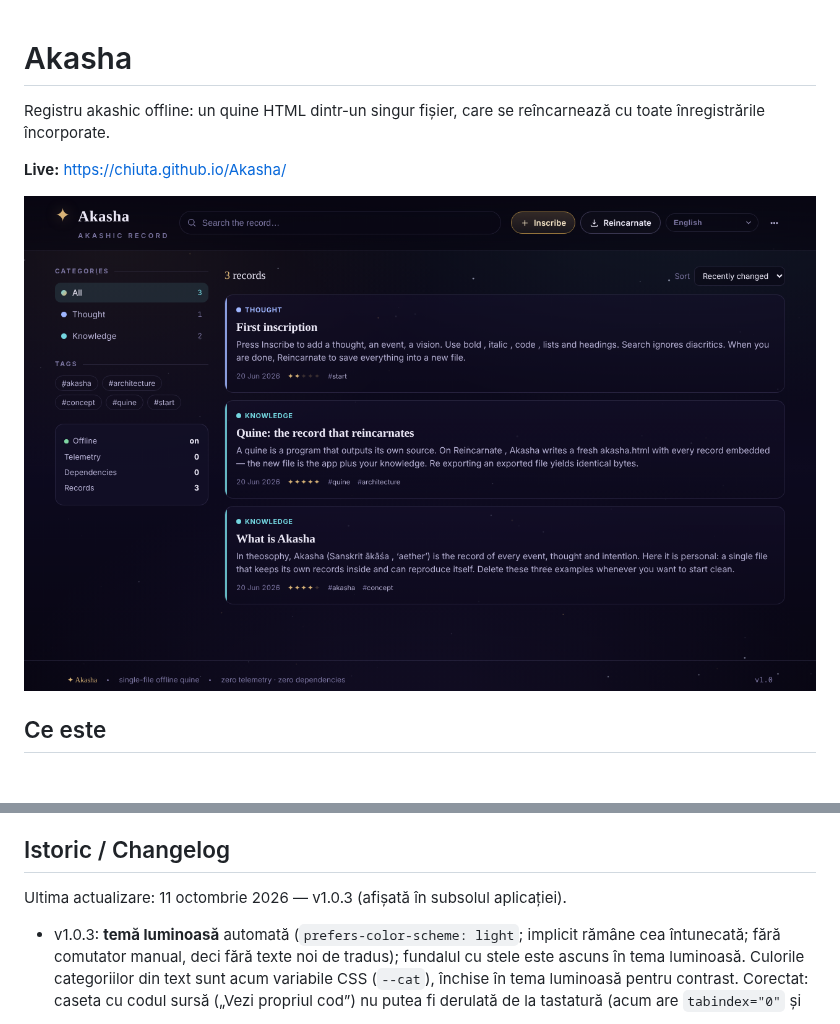
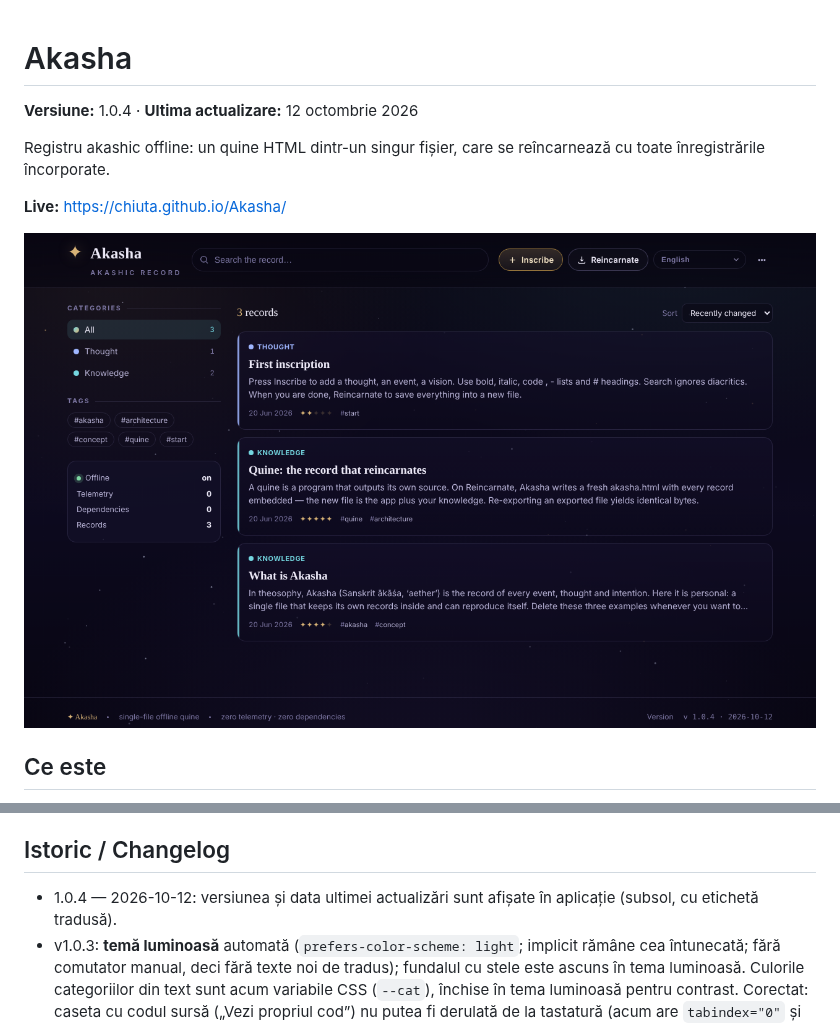
Before and after one commit to chiuta/Akasha, a Markdown page: README.md, 2 parts joined by grey strips. Rendered like a GitHub page; pictures changed too: screenshot.png; blank space fills up the shorter version.

```diff
--- a/README.md
+++ b/README.md
@@ -1,4 +1,6 @@
 # Akasha
+
+**Versiune:** 1.0.4 · **Ultima actualizare:** 12 octombrie 2026
 
 Registru akashic offline: un quine HTML dintr-un singur fișier, care se reîncarnează cu toate înregistrările încorporate.
 
@@ -55,7 +57,7 @@ Audit: 2026-10-10 — verificat cu Playwright și axe-core; verificat în cod: f
 
 ## Istoric / Changelog
 
-Ultima actualizare: 11 octombrie 2026 — v1.0.3 (afișată în subsolul aplicației).
+- 1.0.4 — 2026-10-12: versiunea și data ultimei actualizări sunt afișate în aplicație (subsol, cu etichetă tradusă).
 - v1.0.3: **temă luminoasă** automată (`prefers-color-scheme: light`; implicit rămâne cea întunecată; fără comutator manual, deci fără texte noi de tradus); fundalul cu stele este ascuns în tema luminoasă. Culorile categoriilor din text sunt acum variabile CSS (`--cat`), închise în tema luminoasă pentru contrast. Corectat: caseta cu codul sursă („Vezi propriul cod”) nu putea fi derulată de la tastatură (acum are `tabindex="0"` și nume). Hash-ul CSP recalculat; „Verifică integritatea” reușită în ambele teme; axe-core = 0 violări la 1280 și 360 px în ambele teme, inclusiv în dialoguri.
 - v1.0.2: previzualizarea din listă nu mai șterge cratimele din cuvinte (ex. „re-export”), ci doar marcajele de la începutul liniei; adăugate „Exportă Markdown”, legături `[[Titlu]]` cu „Menționat în”, butonul „Tipărește” și stil de tipărire (texte noi în 7 limbi; celelalte folosesc engleza). CSP: hash recalculat.
 - Accesibilitate: titlul „Akasha” este h1, panourile laterale sunt h2, înregistrările nu mai folosesc `role="button"` pe `<article>` (acum `<div>`), canvasul de stele este ascuns pentru cititoarele de ecran; axe-core = 0 violări la 1280 și 360 px.
```
Also changed, not shown: 1 other file.
